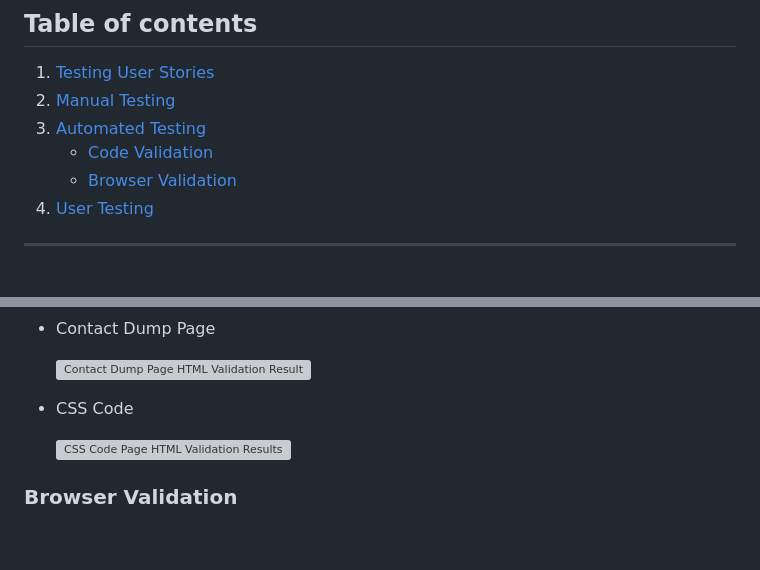
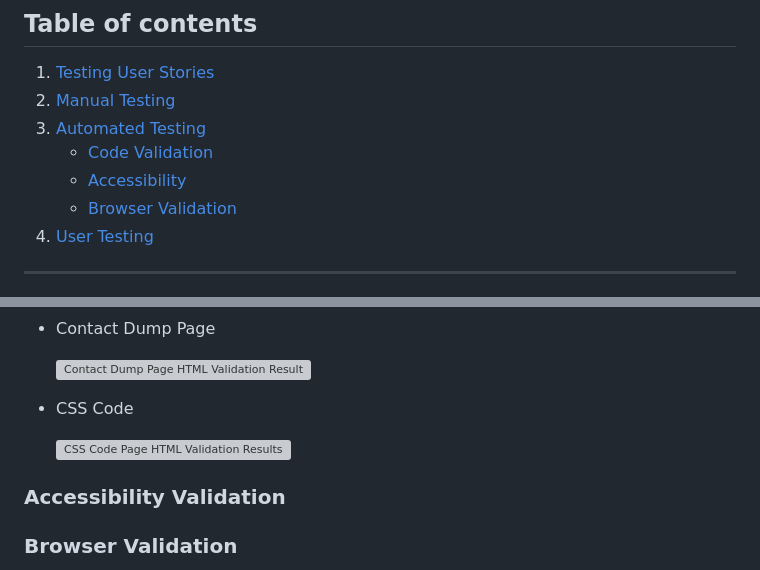
Before and after one commit to Becky139/Project-1, a Markdown page: TESTING.md, 2 parts joined by grey strips. Drawn GitHub-style; blank space fills up the shorter version; grey boxes are pictures that could not be loaded.

```diff
--- a/TESTING.md
+++ b/TESTING.md
@@ -12,6 +12,7 @@
 2. [Manual Testing](#Manual-Testing)
 3. [Automated Testing](#Automated-Testing)
      - [Code Validation](#Code-Validation)
+     - [Accessibility](#Accessibility-Validation)
      - [Browser Validation](#Browser-Validation)
 4. [User Testing](#User-Testing)
 
@@ -131,6 +133,8 @@ The [W3C Markup Validator](https://validator.w3.org/) service was used to valida
 
      ![CSS Code Page HTML Validation Results](assets/testing-files/validate/validate-css-code.png)
 
+### Accessibility Validation
+
 ### Browser Validation
 - Chrome - [test image](assets/testing-file/validate/validate-chrome.PNG)
 - Edge - [test image](assets/testing-files/validate/validate-edge.PNG)
```
Also changed, not shown: other parts of TESTING.md (+1 -0 lines), assets/testing-files/validate/accessibility-contact.png (added), assets/testing-files/validate/accessibility-dday.png (added), assets/testing-files/validate/accessibility-enigma.png (added), assets/testing-files/validate/accessibility-home.png (added), assets/testing-files/validate/accessibility-opmince.png (added), 1 other file.
